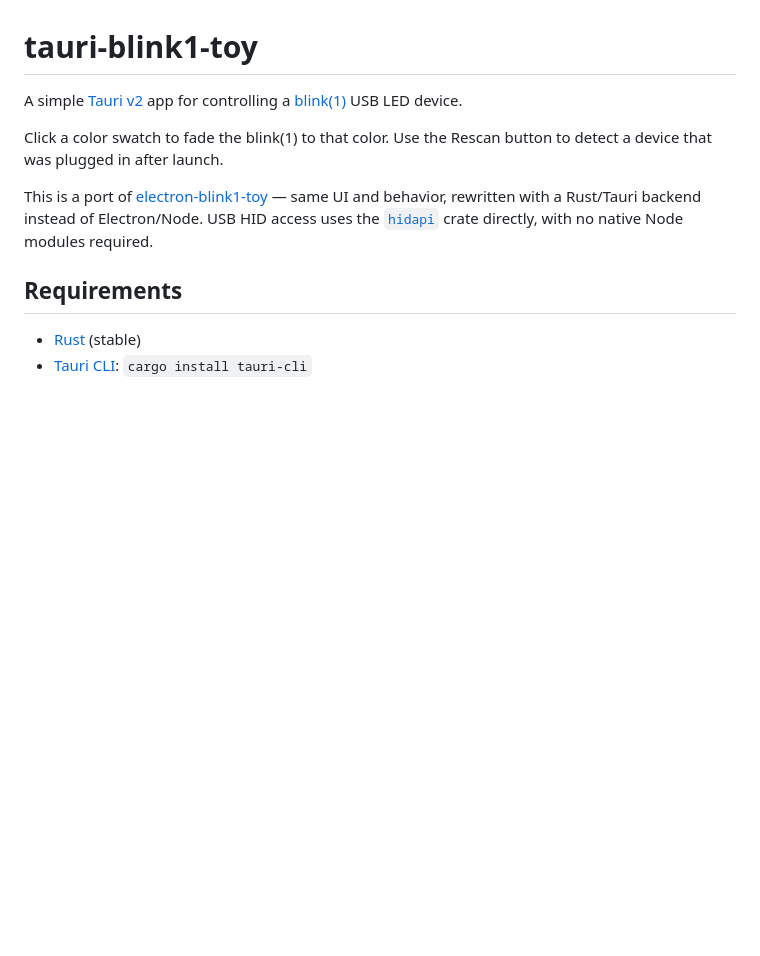
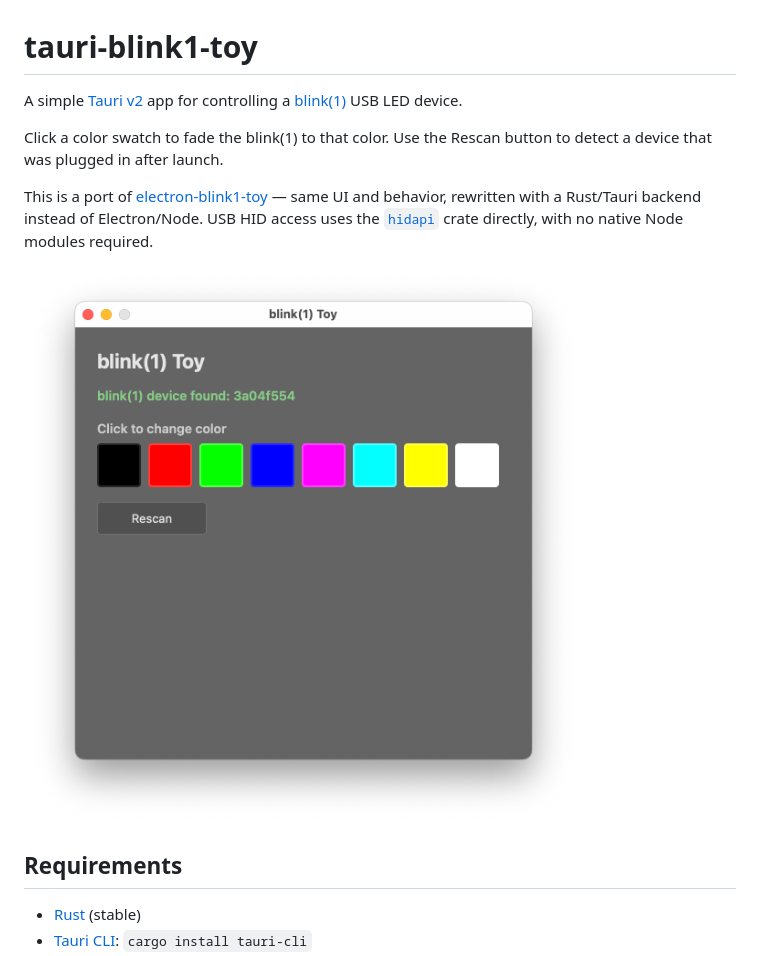
Before and after one commit to todbot/tauri-blink1-toy, a Markdown page: README.md, the part around the change. Drawn GitHub-style; blank space fills up the shorter version.

Commit message:
add screenshot

```diff
--- a/README.md
+++ b/README.md
@@ -5,6 +5,8 @@ A simple [Tauri v2](https://tauri.app) app for controlling a [blink(1)](https://
 Click a color swatch to fade the blink(1) to that color. Use the Rescan button to detect a device that was plugged in after launch.
 
 This is a port of [electron-blink1-toy](https://github.com/todbot/electron-blink1-toy/) — same UI and behavior, rewritten with a Rust/Tauri backend instead of Electron/Node. USB HID access uses the [`hidapi`](https://crates.io/crates/hidapi) crate directly, with no native Node modules required.
+
+<img src="./docs/tauri-blink1-toy-screenshot.png" width=700 />
 
 ## Requirements
 
```
